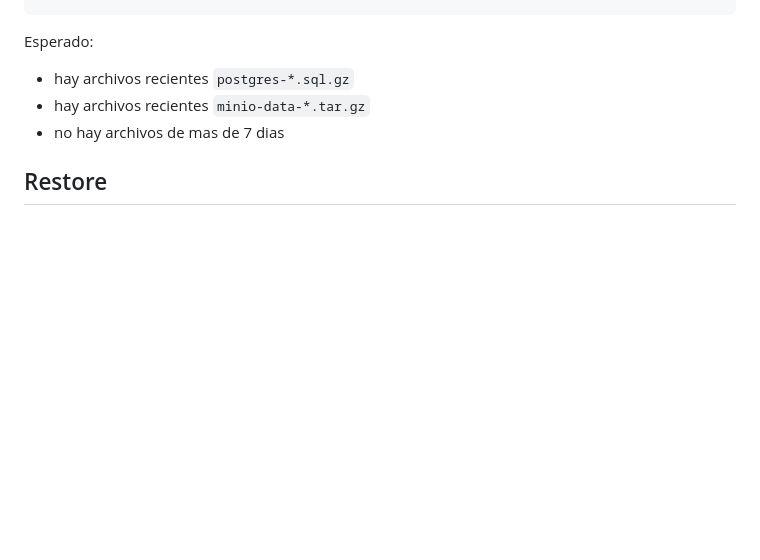
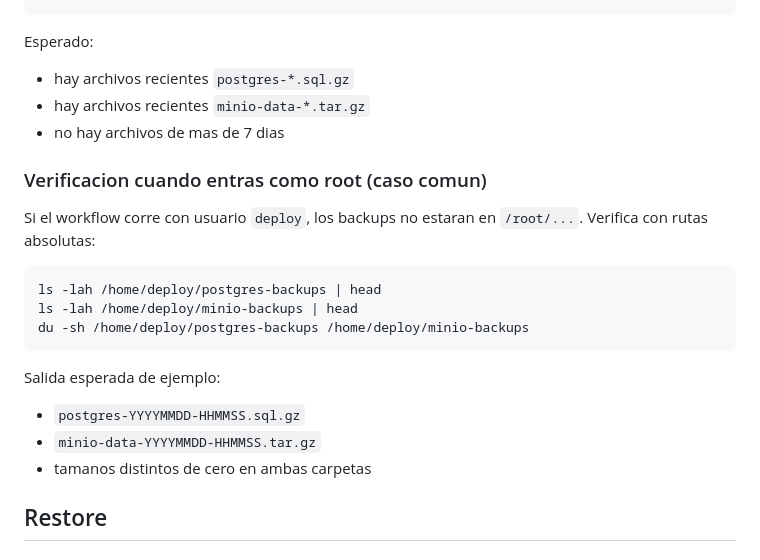
Before and after one commit to Maximo-Vazquez/infraestructura-saas, a Markdown page: docs/backups-vps.md, the part around the change. Rendered like a GitHub page; blank space fills up the shorter version.

````diff
--- a/docs/backups-vps.md
+++ b/docs/backups-vps.md
@@ -72,6 +72,22 @@ Esperado:
 - hay archivos recientes `minio-data-*.tar.gz`
 - no hay archivos de mas de 7 dias
 
+### Verificacion cuando entras como root (caso comun)
+
+Si el workflow corre con usuario `deploy`, los backups no estaran en `/root/...`.
+Verifica con rutas absolutas:
+
+```bash
+ls -lah /home/deploy/postgres-backups | head
+ls -lah /home/deploy/minio-backups | head
+du -sh /home/deploy/postgres-backups /home/deploy/minio-backups
+```
+
+Salida esperada de ejemplo:
+- `postgres-YYYYMMDD-HHMMSS.sql.gz`
+- `minio-data-YYYYMMDD-HHMMSS.tar.gz`
+- tamanos distintos de cero en ambas carpetas
+
 ## Restore
 
 ### Restore Postgres
````
Also changed, not shown: README.md (+3 -0 lines).
